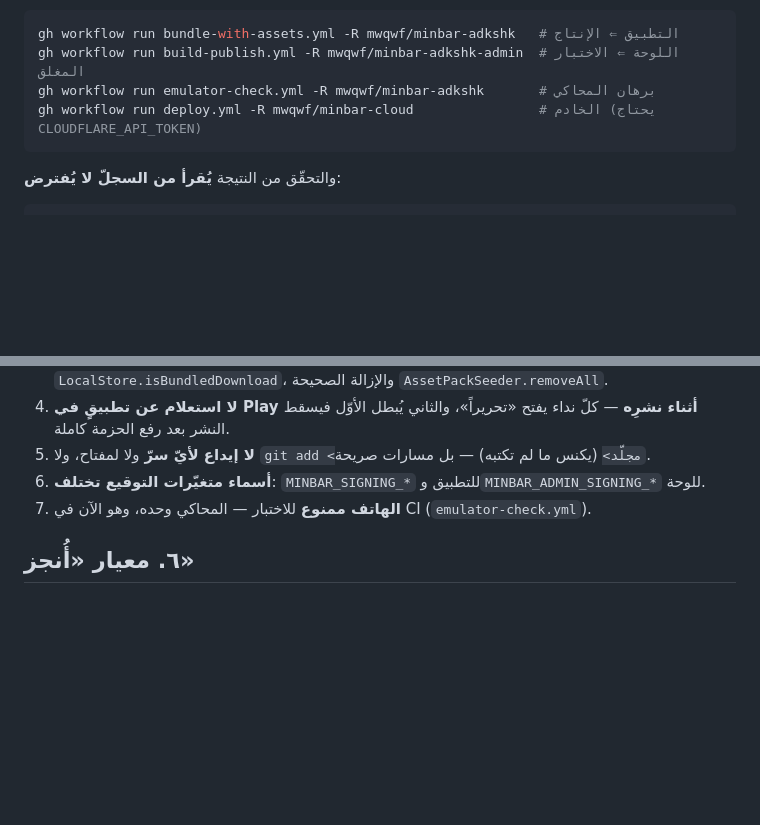
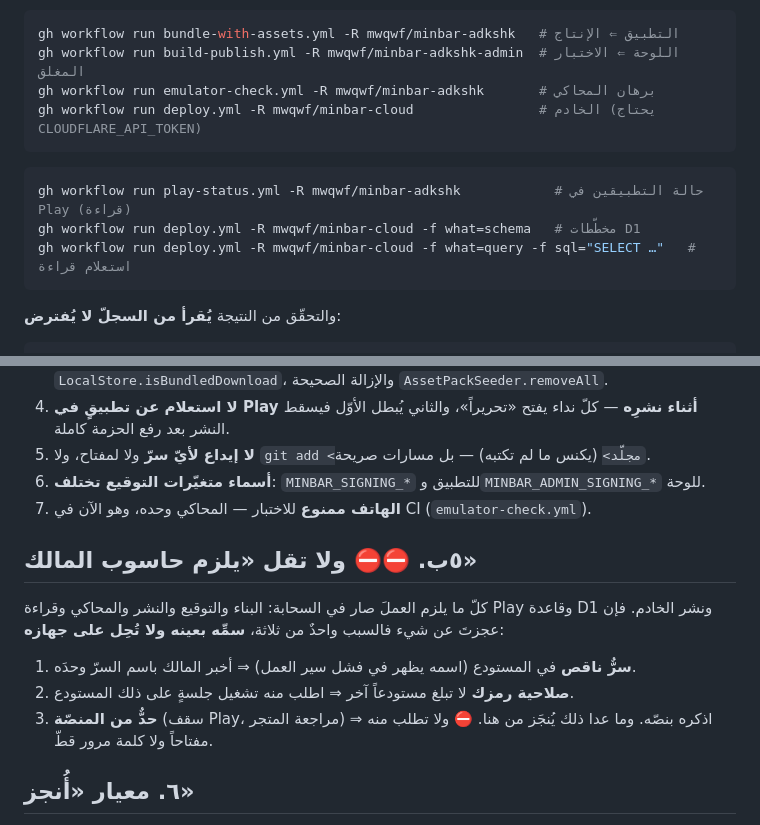
Before and after one commit to mwqwf/minbar-adkshk, a Markdown page: docs/CLOUD-SESSION.md, 2 parts joined by grey strips. GitHub-like rendering; blank space fills up the shorter version.

Commit message:
الدستور: أدوات القراءة السحابية (حالة Play واستعلام D1) وقاعدةُ «لا تقل يلزم حاسوب المالك»
Co-Authored-By: Claude Opus 5 <noreply@anthropic.com>

````diff
--- a/docs/CLOUD-SESSION.md
+++ b/docs/CLOUD-SESSION.md
@@ -26,6 +26,12 @@ gh workflow run bundle-with-assets.yml -R mwqwf/minbar-adkshk   # التطبيق
 gh workflow run build-publish.yml -R mwqwf/minbar-adkshk-admin  # اللوحة ⇐ الاختبار المغلق
 gh workflow run emulator-check.yml -R mwqwf/minbar-adkshk       # برهان المحاكي
 gh workflow run deploy.yml -R mwqwf/minbar-cloud                # الخادم (يحتاج CLOUDFLARE_API_TOKEN)
+```
+
+```bash
+gh workflow run play-status.yml -R mwqwf/minbar-adkshk            # حالة التطبيقين في Play (قراءة)
+gh workflow run deploy.yml -R mwqwf/minbar-cloud -f what=schema   # مخطّطات D1
+gh workflow run deploy.yml -R mwqwf/minbar-cloud -f what=query -f sql="SELECT …"   # استعلام قراءة
 ```
 
 والتحقّق من النتيجة **يُقرأ من السجلّ لا يُفترض**:
@@ -69,6 +75,15 @@ gh run view <id> -R <المستودع> --log | grep -aE "jar verified|المعا
 6. **أسماء متغيّرات التوقيع تختلف**: `MINBAR_SIGNING_*` للتطبيق و`MINBAR_ADMIN_SIGNING_*` للوحة.
 7. **الهاتف ممنوع** للاختبار — المحاكي وحده، وهو الآن في CI (`emulator-check.yml`).
 
+## ٥ب. ⛔⛔ ولا تقل «يلزم حاسوب المالك»
+
+كلّ ما يلزم العملَ صار في السحابة: البناء والتوقيع والنشر والمحاكي وقراءة Play وقاعدة D1
+ونشر الخادم. فإن عجزتَ عن شيء فالسبب واحدٌ من ثلاثة، **سمِّه بعينه ولا تُحِل على جهازه**:
+1. **سرٌّ ناقص** في المستودع (اسمه يظهر في فشل سير العمل) ⇒ أخبر المالك باسم السرّ وحدَه.
+2. **صلاحية رمزك** لا تبلغ مستودعاً آخر ⇒ اطلب منه تشغيل جلسةٍ على ذلك المستودع.
+3. **حدٌّ من المنصّة** (سقف Play، مراجعة المتجر) ⇒ اذكره بنصّه.
+وما عدا ذلك يُنجَز من هنا. ⛔ ولا تطلب منه مفتاحاً ولا كلمة مرور قطّ.
+
 ## ٦. معيار «أُنجز»
 
 ترجمةٌ ناجحة + اختبارات خضراء + **برهانٌ من مصدر الحقيقة نفسه**: سجلّ سير العمل يقول
````
Also changed, not shown: CLAUDE.md (+6 -0 lines).
